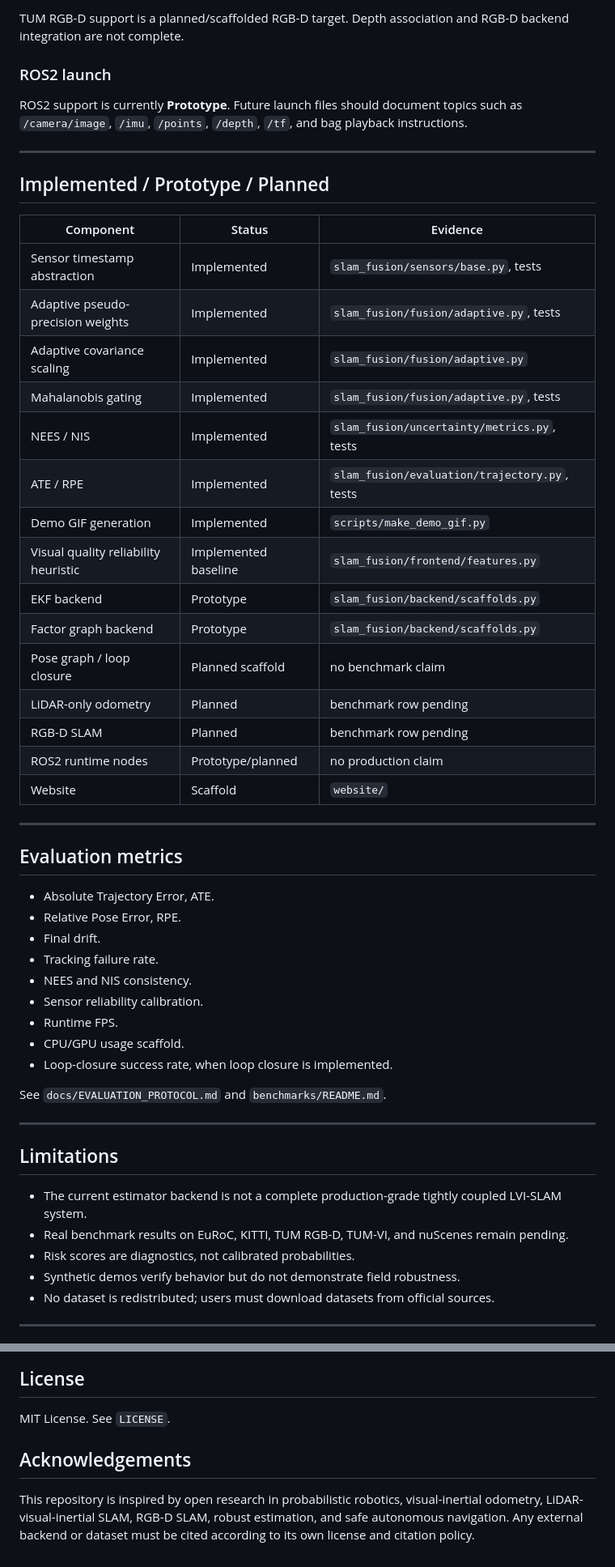
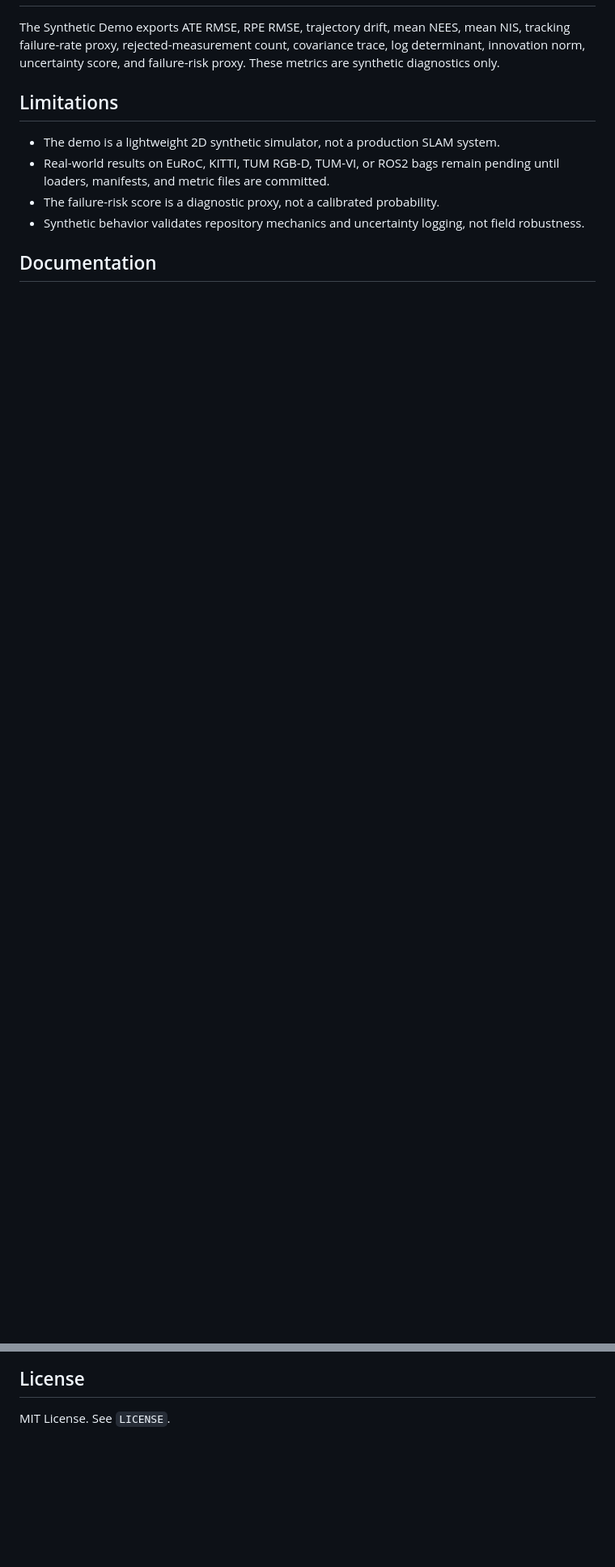
Before and after one commit to panagiotagrosdouli/Adaptive-Multi-Modal-SLAM-with-Uncertainty-Aware-Sensor-Fusion, a Markdown page: README.md, 2 parts joined by grey strips. Shown at 81% size. GitHub-like rendering; blank space fills up the shorter version.

Commit message:
Document working synthetic SLAM demo outputs

```diff
--- a/README.md
+++ b/README.md
@@ -186,56 +117,11 @@ KITTI support is a planned/scaffolded benchmark target. Do not report KITTI numb
-TUM RGB-D support is a planned/scaffolded RGB-D target. Depth association and RGB-D backend integration are not complete.
-
-### ROS2 launch
-
-ROS2 support is currently **Prototype**. Future launch files should document topics such as `/camera/image`, `/imu`, `/points`, `/depth`, `/tf`, and bag playback instructions.
-
----
-
-## Implemented / Prototype / Planned
-
-| Component | Status | Evidence |
-| --- | --- | --- |
-| Sensor timestamp abstraction | Implemented | `slam_fusion/sensors/base.py`, tests |
-| Adaptive pseudo-precision weights | Implemented | `slam_fusion/fusion/adaptive.py`, tests |
-| Adaptive covariance scaling | Implemented | `slam_fusion/fusion/adaptive.py` |
-| Mahalanobis gating | Implemented | `slam_fusion/fusion/adaptive.py`, tests |
-| NEES / NIS | Implemented | `slam_fusion/uncertainty/metrics.py`, tests |
-| ATE / RPE | Implemented | `slam_fusion/evaluation/trajectory.py`, tests |
-| Demo GIF generation | Implemented | `scripts/make_demo_gif.py` |
-| Visual quality reliability heuristic | Implemented baseline | `slam_fusion/frontend/features.py` |
-| EKF backend | Prototype | `slam_fusion/backend/scaffolds.py` |
-| Factor graph backend | Prototype | `slam_fusion/backend/scaffolds.py` |
-| Pose graph / loop closure | Planned scaffold | no benchmark claim |
-| LiDAR-only odometry | Planned | benchmark row pending |
-| RGB-D SLAM | Planned | benchmark row pending |
-| ROS2 runtime nodes | Prototype/planned | no production claim |
-| Website | Scaffold | `website/` |
-
----
-
-## Evaluation metrics
-
-- Absolute Trajectory Error, ATE.
-- Relative Pose Error, RPE.
-- Final drift.
-- Tracking failure rate.
-- NEES and NIS consistency.
-- Sensor reliability calibration.
-- Runtime FPS.
-- CPU/GPU usage scaffold.
-- Loop-closure success rate, when loop closure is implemented.
-
-See `docs/EVALUATION_PROTOCOL.md` and `benchmarks/README.md`.
-
----
+The Synthetic Demo exports ATE RMSE, RPE RMSE, trajectory drift, mean NEES, mean NIS, tracking failure-rate proxy, rejected-measurement count, covariance trace, log determinant, innovation norm, uncertainty score, and failure-risk proxy. These metrics are synthetic diagnostics only.
 
 ## Limitations
 
-- The current estimator backend is not a complete production-grade tightly coupled LVI-SLAM system.
-- Real benchmark results on EuRoC, KITTI, TUM RGB-D, TUM-VI, and nuScenes remain pending.
-- Risk scores are diagnostics, not calibrated probabilities.
-- Synthetic demos verify behavior but do not demonstrate field robustness.
-- No dataset is redistributed; users must download datasets from official sources.
+- The demo is a lightweight 2D synthetic simulator, not a production SLAM system.
+- Real-world results on EuRoC, KITTI, TUM RGB-D, TUM-VI, or ROS2 bags remain pending until loaders, manifests, and metric files are committed.
+- The failure-risk score is a diagnostic proxy, not a calibrated probability.
+- Synthetic behavior validates repository mechanics and uncertainty logging, not field robustness.
 
----
+## Documentation
 
@@ -276,7 +146,3 @@ See `docs/EVALUATION_PROTOCOL.md` and `benchmarks/README.md`.
 ## License
 
 MIT License. See `LICENSE`.
-
-## Acknowledgements
-
-This repository is inspired by open research in probabilistic robotics, visual-inertial odometry, LiDAR-visual-inertial SLAM, RGB-D SLAM, robust estimation, and safe autonomous navigation. Any external backend or dataset must be cited according to its own license and citation policy.
```
Also changed, not shown: other parts of README.md (+76 -161 lines).
